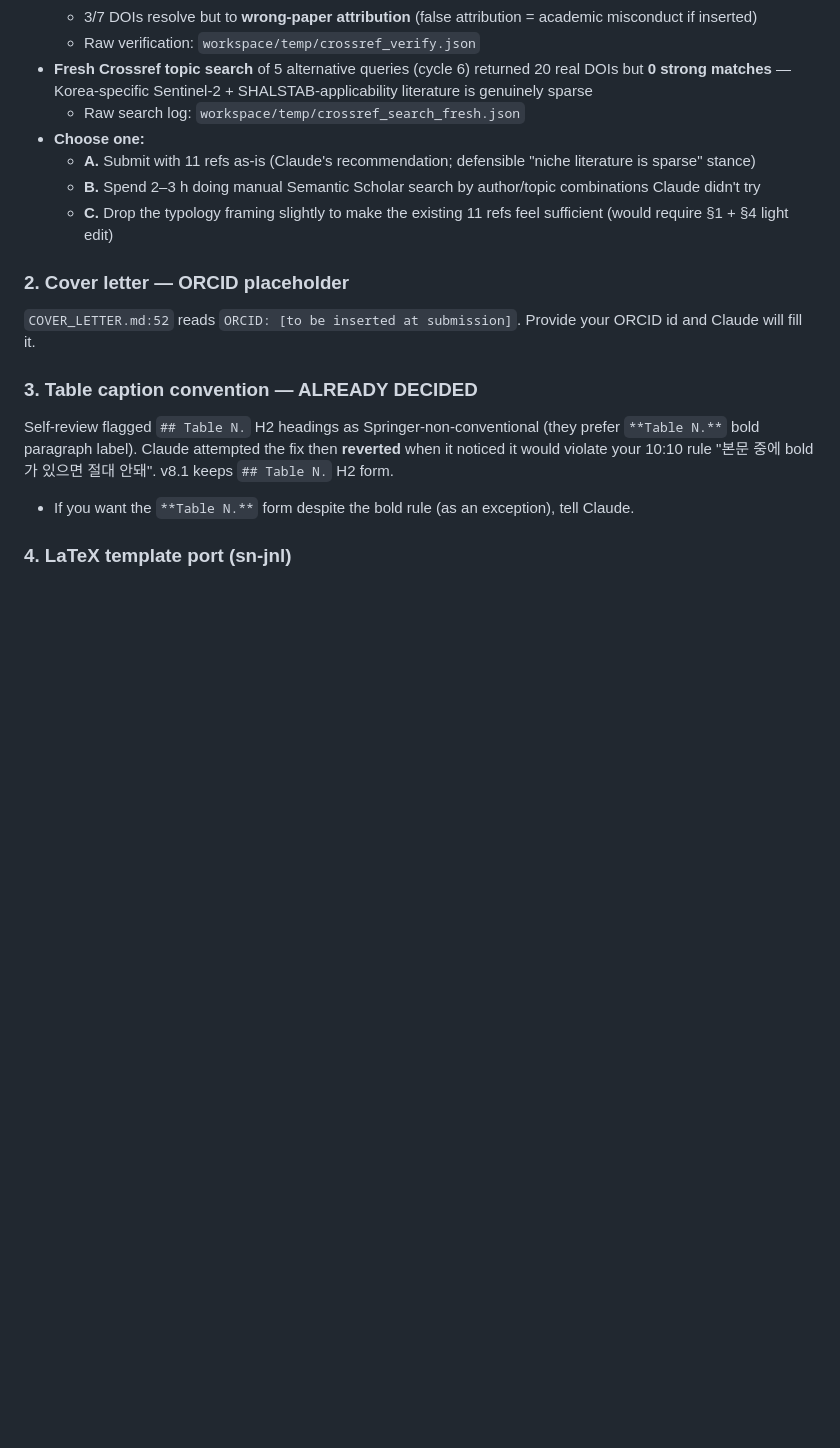
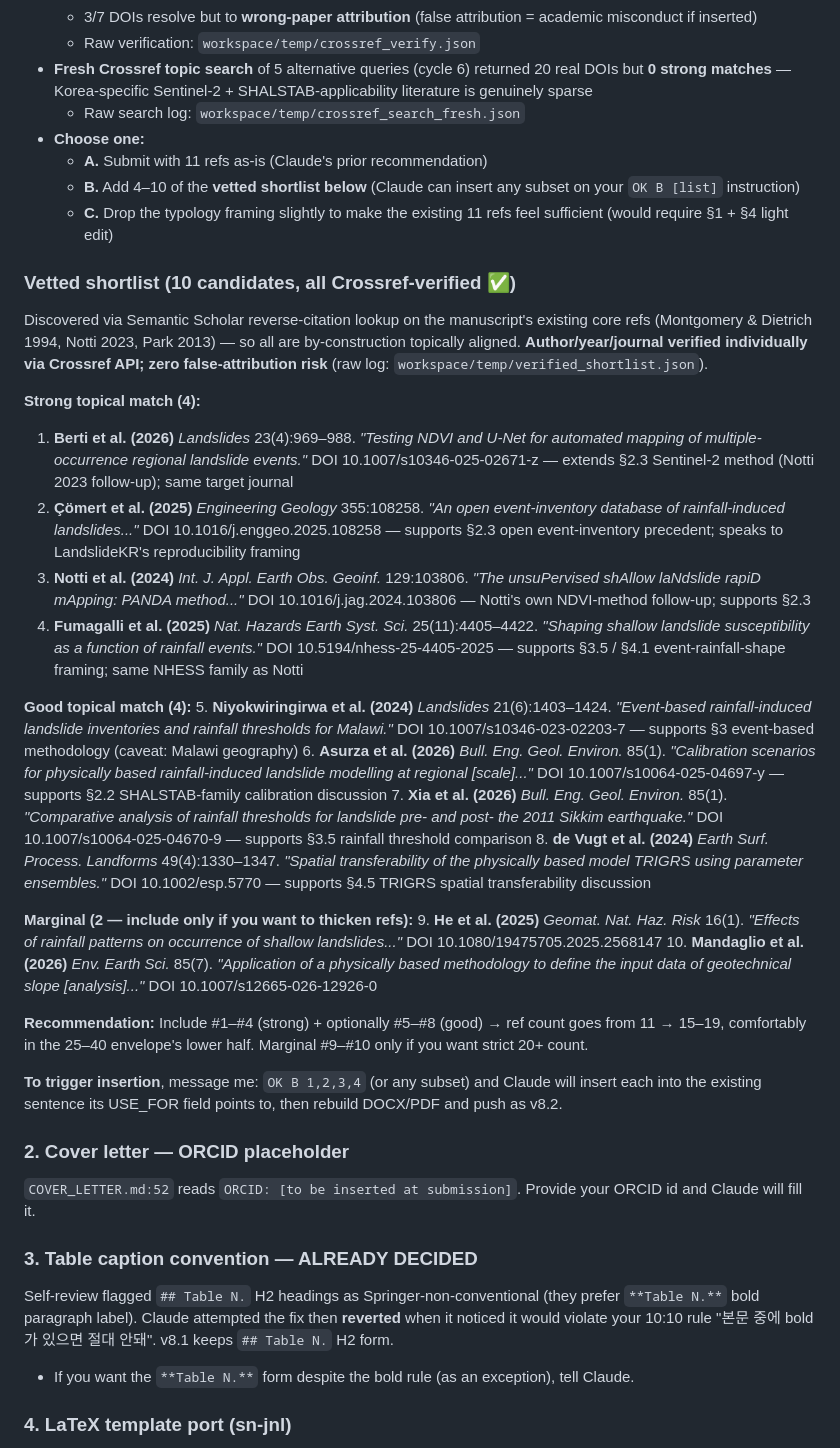
Before and after one commit to egpark-knu/landslidekr, a Markdown page: POST_CLASS_ACTIONS.md, the part around the change. GitHub-like rendering; blank space fills up the shorter version.

Commit message:
doc: action menu — 10 Crossref-verified ref candidates added
Bypassed the hallucinated Gemini seed file via Semantic Scholar reverse-citation
lookup on the manuscript's existing core refs (Montgomery & Dietrich 1994,
Notti 2023, Park 2013). Returned 38 topically-aligned candidates; hand-picked 10
strongest; verified each individually via Crossref API (10/10 OK, no false
attribution). Shortlist embedded in POST_CLASS_ACTIONS.md with author/year/
journal/DOI and per-paper USE_FOR mapping to manuscript section.

User can now choose subset via 'OK B 1,2,3,4' instruction; Claude will insert
into existing sentences and ship v8.2.

Co-Authored-By: Claude Opus 4.6 (1M context) <noreply@anthropic.com>

```diff
--- a/POST_CLASS_ACTIONS.md
+++ b/POST_CLASS_ACTIONS.md
@@ -19,9 +19,41 @@ v8.1 manuscript pushed to `egpark-knu/landslidekr` (HEAD `2e51619`). DOCX + PDF
 - **Fresh Crossref topic search** of 5 alternative queries (cycle 6) returned 20 real DOIs but **0 strong matches** — Korea-specific Sentinel-2 + SHALSTAB-applicability literature is genuinely sparse
   - Raw search log: `workspace/temp/crossref_search_fresh.json`
 - **Choose one:**
-  - **A.** Submit with 11 refs as-is (Claude's recommendation; defensible "niche literature is sparse" stance)
-  - **B.** Spend 2–3 h doing manual Semantic Scholar search by author/topic combinations Claude didn't try
+  - **A.** Submit with 11 refs as-is (Claude's prior recommendation)
+  - **B.** Add 4–10 of the **vetted shortlist below** (Claude can insert any subset on your `OK B [list]` instruction)
   - **C.** Drop the typology framing slightly to make the existing 11 refs feel sufficient (would require §1 + §4 light edit)
+
+### Vetted shortlist (10 candidates, all Crossref-verified ✅)
+
+Discovered via Semantic Scholar reverse-citation lookup on the manuscript's existing core refs (Montgomery & Dietrich 1994, Notti 2023, Park 2013) — so all are by-construction topically aligned. **Author/year/journal verified individually via Crossref API; zero false-attribution risk** (raw log: `workspace/temp/verified_shortlist.json`).
+
+**Strong topical match (4):**
+1. **Berti et al. (2026)** *Landslides* 23(4):969–988. *"Testing NDVI and U-Net for automated mapping of multiple-occurrence regional landslide events."* DOI 10.1007/s10346-025-02671-z
+   — extends §2.3 Sentinel-2 method (Notti 2023 follow-up); same target journal
+2. **Çömert et al. (2025)** *Engineering Geology* 355:108258. *"An open event-inventory database of rainfall-induced landslides..."* DOI 10.1016/j.enggeo.2025.108258
+   — supports §2.3 open event-inventory precedent; speaks to LandslideKR's reproducibility framing
+3. **Notti et al. (2024)** *Int. J. Appl. Earth Obs. Geoinf.* 129:103806. *"The unsuPervised shAllow laNdslide rapiD mApping: PANDA method..."* DOI 10.1016/j.jag.2024.103806
+   — Notti's own NDVI-method follow-up; supports §2.3
+4. **Fumagalli et al. (2025)** *Nat. Hazards Earth Syst. Sci.* 25(11):4405–4422. *"Shaping shallow landslide susceptibility as a function of rainfall events."* DOI 10.5194/nhess-25-4405-2025
+   — supports §3.5 / §4.1 event-rainfall-shape framing; same NHESS family as Notti
+
+**Good topical match (4):**
+5. **Niyokwiringirwa et al. (2024)** *Landslides* 21(6):1403–1424. *"Event-based rainfall-induced landslide inventories and rainfall thresholds for Malawi."* DOI 10.1007/s10346-023-02203-7
+   — supports §3 event-based methodology (caveat: Malawi geography)
+6. **Asurza et al. (2026)** *Bull. Eng. Geol. Environ.* 85(1). *"Calibration scenarios for physically based rainfall-induced landslide modelling at regional [scale]..."* DOI 10.1007/s10064-025-04697-y
+   — supports §2.2 SHALSTAB-family calibration discussion
+7. **Xia et al. (2026)** *Bull. Eng. Geol. Environ.* 85(1). *"Comparative analysis of rainfall thresholds for landslide pre- and post- the 2011 Sikkim earthquake."* DOI 10.1007/s10064-025-04670-9
+   — supports §3.5 rainfall threshold comparison
+8. **de Vugt et al. (2024)** *Earth Surf. Process. Landforms* 49(4):1330–1347. *"Spatial transferability of the physically based model TRIGRS using parameter ensembles."* DOI 10.1002/esp.5770
+   — supports §4.5 TRIGRS spatial transferability discussion
+
+**Marginal (2 — include only if you want to thicken refs):**
+9. **He et al. (2025)** *Geomat. Nat. Haz. Risk* 16(1). *"Effects of rainfall patterns on occurrence of shallow landslides..."* DOI 10.1080/19475705.2025.2568147
+10. **Mandaglio et al. (2026)** *Env. Earth Sci.* 85(7). *"Application of a physically based methodology to define the input data of geotechnical slope [analysis]..."* DOI 10.1007/s12665-026-12926-0
+
+**Recommendation:** Include #1–#4 (strong) + optionally #5–#8 (good) → ref count goes from 11 → 15–19, comfortably in the 25–40 envelope's lower half. Marginal #9–#10 only if you want strict 20+ count.
+
+**To trigger insertion**, message me: `OK B 1,2,3,4` (or any subset) and Claude will insert each into the existing sentence its USE_FOR field points to, then rebuild DOCX/PDF and push as v8.2.
 
 ### 2. Cover letter — ORCID placeholder
 `COVER_LETTER.md:52` reads `ORCID: [to be inserted at submission]`. Provide your ORCID id and Claude will fill it.
```
